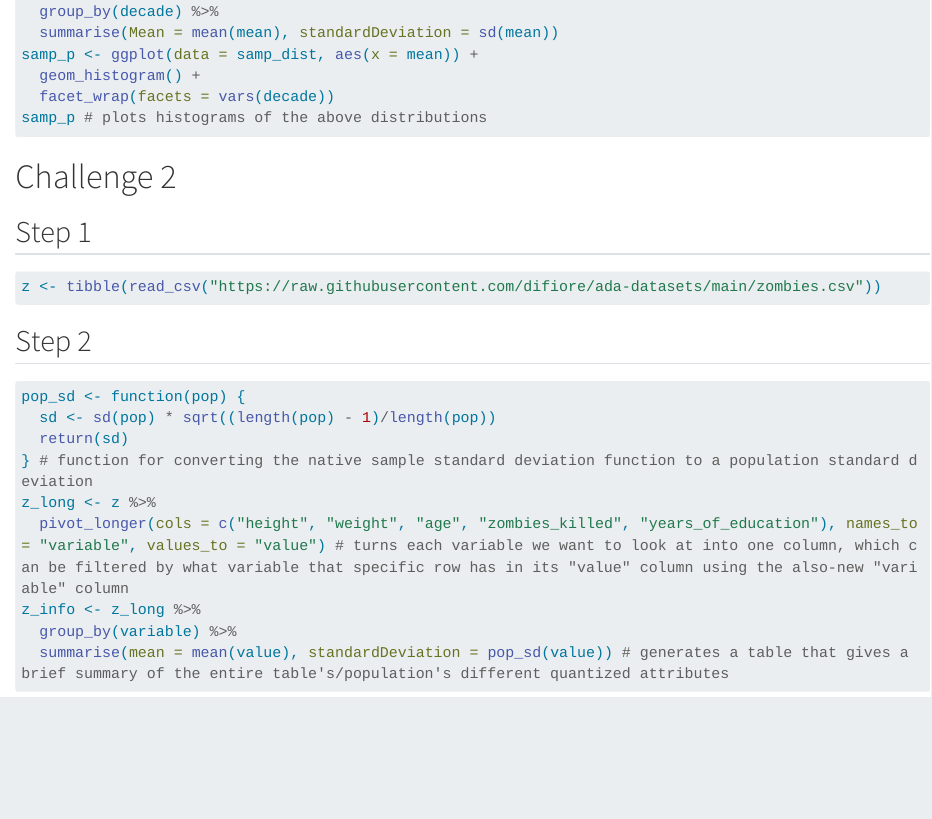
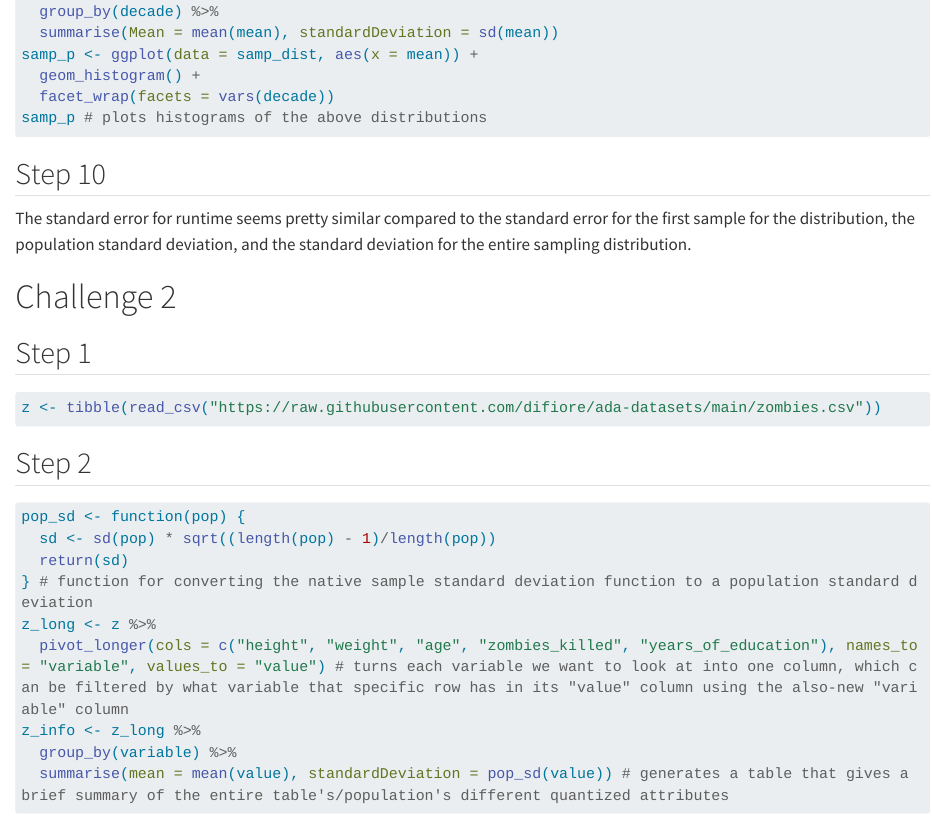
Before and after one commit to babcockchrism/exercise-05, a Quarto document (exercise-05.qmd): the page in a window 1100 px wide, from 1650 px down. Rendered offline with R 4.5, knitr and Pandoc in place of Quarto, with nearby package versions; the code chunks are not run, so their results and figures are left out; long lines of code are wrapped.

Commit message:
Last-minute touches

````diff
--- a/exercise-05.qmd
+++ b/exercise-05.qmd
@@ -87,6 +87,10 @@ samp_p <- ggplot(data = samp_dist, aes(x = mean)) +
   facet_wrap(facets = vars(decade))
 samp_p # plots histograms of the above distributions
 ```
+
+## Step 10
+
+The standard error for runtime seems pretty similar compared to the standard error for the first sample for the distribution, the population standard deviation, and the standard deviation for the entire sampling distribution.
 
 # Challenge 2
 
````
Also changed, not shown: exercise-05.html, exercise-05_files/figure-html/unnamed-chunk-11-1.png, exercise-05_files/figure-html/unnamed-chunk-12-1.png, exercise-05_files/figure-html/unnamed-chunk-13-1.png, exercise-05_files/figure-html/unnamed-chunk-14-1.png, exercise-05_files/figure-html/unnamed-chunk-15-1.png, exercise-05_files/figure-html/unnamed-chunk-16-1.png, exercise-05_files/figure-html/unnamed-chunk-17-1.png, exercise-05_files/figure-html/unnamed-chunk-18-1.png, exercise-05_files/figure-html/unnamed-chunk-19-1.png, exercise-05_files/figure-html/unnamed-chunk-20-1.png, exercise-05_files/figure-html/unnamed-chunk-22-1.png, exercise-05_files/figure-html/unnamed-chunk-24-1.png, exercise-05_files/figure-html/unnamed-chunk-25-1.png, 12 more files.
